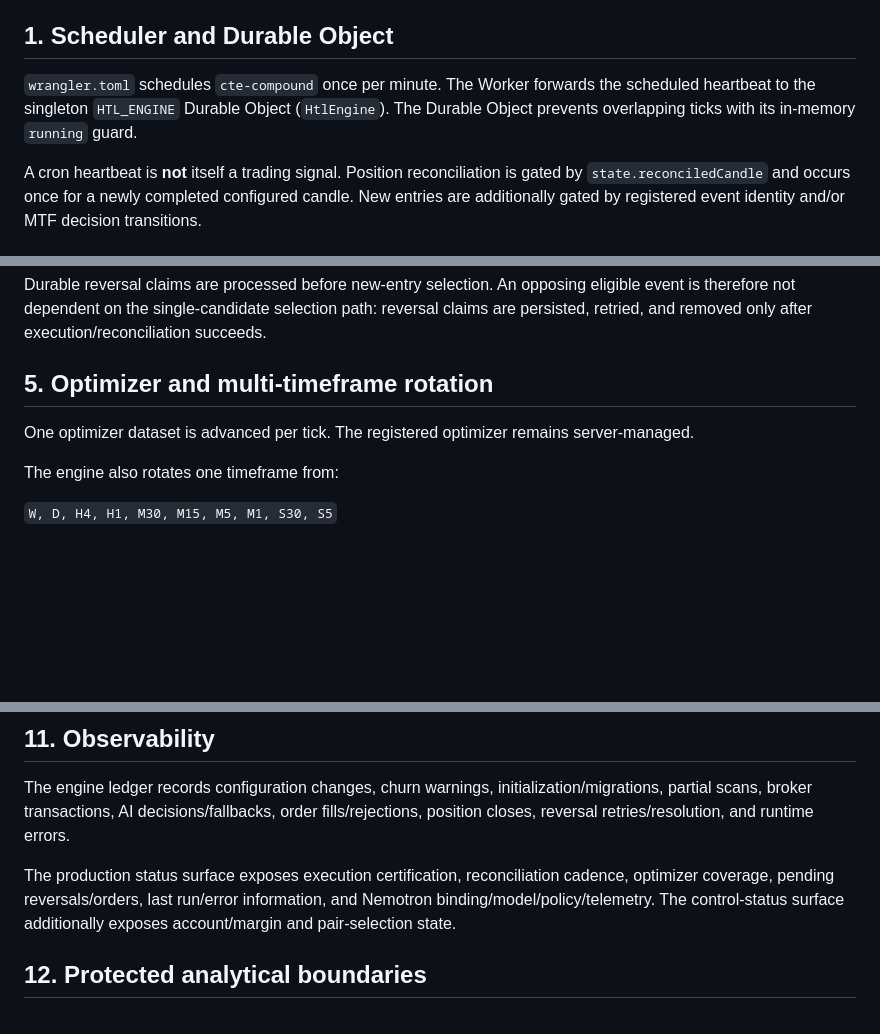
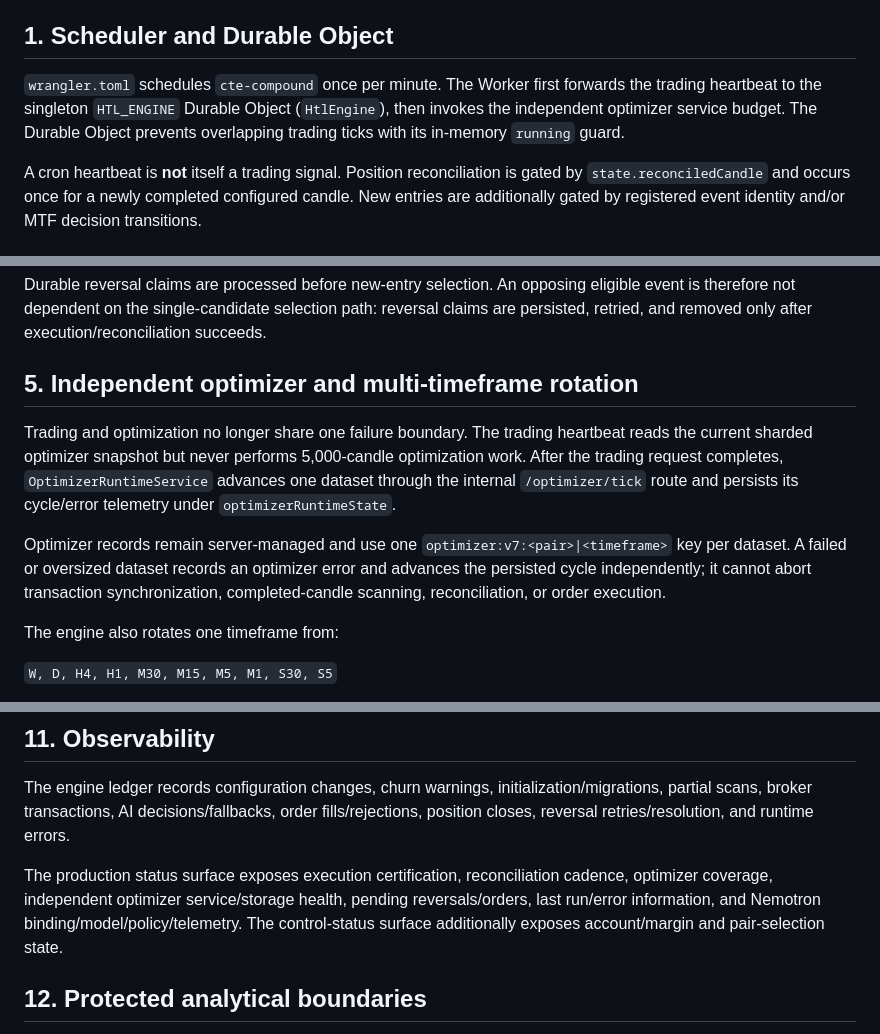
Before and after one commit to edbrowncte/cte-compound, a Markdown page: docs/TICK_FLOW.md, 3 parts joined by grey strips. Drawn GitHub-style; blank space fills up the shorter version.

Commit message:
Complete independent runtime services upgrade

```diff
--- a/docs/TICK_FLOW.md
+++ b/docs/TICK_FLOW.md
@@ -4,7 +4,7 @@ This document describes the current production runtime after the 2026-08-07 diag
 
 ## 1. Scheduler and Durable Object
 
-`wrangler.toml` schedules `cte-compound` once per minute. The Worker forwards the scheduled heartbeat to the singleton `HTL_ENGINE` Durable Object (`HtlEngine`). The Durable Object prevents overlapping ticks with its in-memory `running` guard.
+`wrangler.toml` schedules `cte-compound` once per minute. The Worker first forwards the trading heartbeat to the singleton `HTL_ENGINE` Durable Object (`HtlEngine`), then invokes the independent optimizer service budget. The Durable Object prevents overlapping trading ticks with its in-memory `running` guard.
 
 A cron heartbeat is **not** itself a trading signal. Position reconciliation is gated by `state.reconciledCandle` and occurs once for a newly completed configured candle. New entries are additionally gated by registered event identity and/or MTF decision transitions.
 
@@ -24,9 +24,11 @@ Before scanning for new entries, the engine synchronizes OANDA transactions from
 
 Durable reversal claims are processed before new-entry selection. An opposing eligible event is therefore not dependent on the single-candidate selection path: reversal claims are persisted, retried, and removed only after execution/reconciliation succeeds.
 
-## 5. Optimizer and multi-timeframe rotation
+## 5. Independent optimizer and multi-timeframe rotation
 
-One optimizer dataset is advanced per tick. The registered optimizer remains server-managed.
+Trading and optimization no longer share one failure boundary. The trading heartbeat reads the current sharded optimizer snapshot but never performs 5,000-candle optimization work. After the trading request completes, `OptimizerRuntimeService` advances one dataset through the internal `/optimizer/tick` route and persists its cycle/error telemetry under `optimizerRuntimeState`.
+
+Optimizer records remain server-managed and use one `optimizer:v7:<pair>|<timeframe>` key per dataset. A failed or oversized dataset records an optimizer error and advances the persisted cycle independently; it cannot abort transaction synchronization, completed-candle scanning, reconciliation, or order execution.
 
 The engine also rotates one timeframe from:
 
@@ -84,7 +86,7 @@ Orders are live OANDA `MARKET`, `FOK`, `DEFAULT` fills with durable client-order
 
 The engine ledger records configuration changes, churn warnings, initialization/migrations, partial scans, broker transactions, AI decisions/fallbacks, order fills/rejections, position closes, reversal retries/resolution, and runtime errors.
 
-The production status surface exposes execution certification, reconciliation cadence, optimizer coverage, pending reversals/orders, last run/error information, and Nemotron binding/model/policy/telemetry. The control-status surface additionally exposes account/margin and pair-selection state.
+The production status surface exposes execution certification, reconciliation cadence, optimizer coverage, independent optimizer service/storage health, pending reversals/orders, last run/error information, and Nemotron binding/model/policy/telemetry. The control-status surface additionally exposes account/margin and pair-selection state.
 
 ## 12. Protected analytical boundaries
 
```
